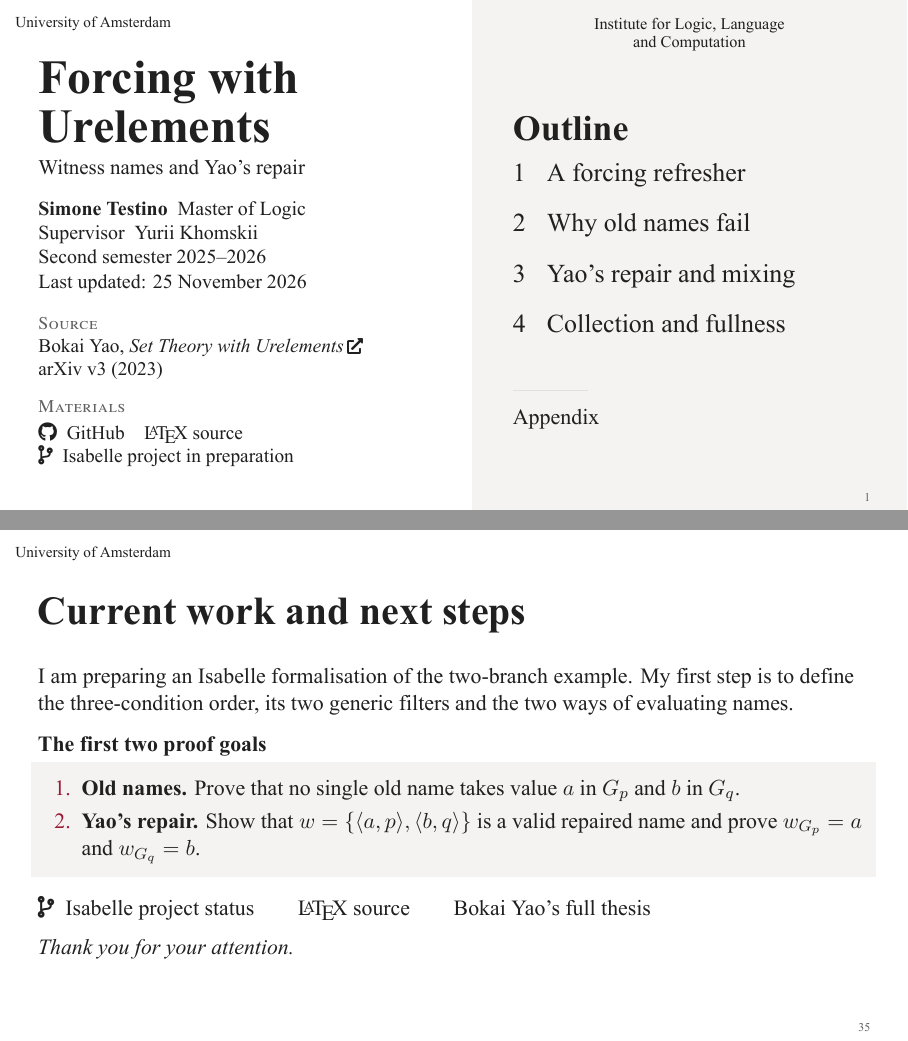
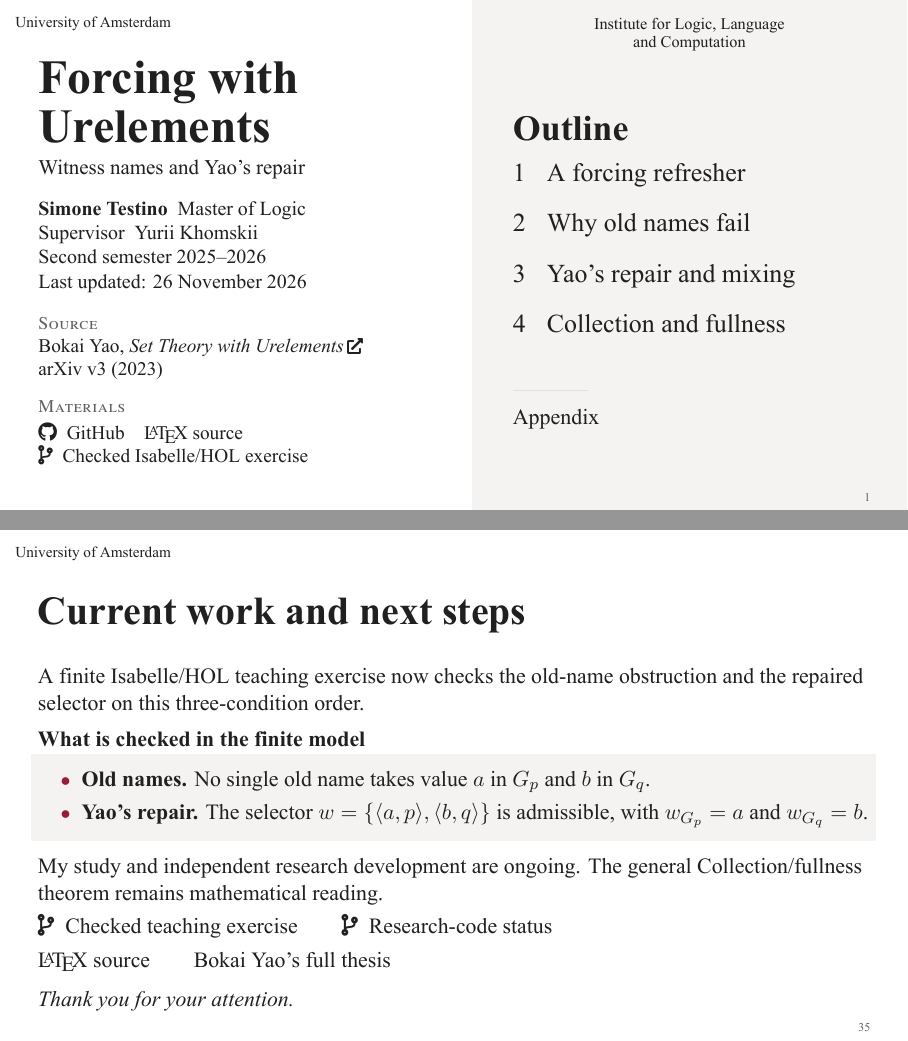
Before and after one commit to SimoneTestino/Academia, LaTeX slides (Forcing_with_Urelements/Presentation/Forcing_with_Urelements.tex): pages 1 and 35 of 35, joined at a grey line. The pictures show the PDF file Forcing_with_Urelements/Presentation/Forcing_with_Urelements.pdf that the author committed with the source.

Commit message:
Update presentation resources and finite Isabelle teaching status

```diff
--- a/Forcing_with_Urelements/Presentation/Forcing_with_Urelements.tex
+++ b/Forcing_with_Urelements/Presentation/Forcing_with_Urelements.tex
@@ -13,7 +13,7 @@
 \ACprogramme{Master of Logic}{https://msclogic.illc.uva.nl/programme/mol/}
 \ACsupervisor{Yurii Khomskii}{https://www.illc.uva.nl/People/person/3457/Dr-Yurii-Khomskii}
 \ACsemester{Second semester 2025--2026}
-\date[]{Last updated: 25 November 2026}
+\date[]{Last updated: 26 November 2026}
 \ACsource{Bokai Yao}{Yao}{Set Theory with Urelements}
   {https://arxiv.org/pdf/2303.14274v3}{arXiv v3 (2023)}
 \ACmaterials{%
@@ -535,15 +535,18 @@ This is an extension adding a new set. Our terminal two-branch poset was chosen
 \end{frame}
 
 \begin{frame}[t]{Current work and next steps}
-I am preparing an Isabelle formalisation of the two-branch example. My first step is to define the three-condition order, its two generic filters and the two ways of evaluating names.
-\begin{block}{The first two proof goals}
-\begin{enumerate}
-\item \textbf{Old names.} Prove that no single old name takes value $a$ in $G_p$ and $b$ in $G_q$.
-\item \textbf{Yao's repair.} Show that $w=\{\langle a,p\rangle,\langle b,q\rangle\}$ is a valid repaired name and prove $w_{G_p}=a$ and $w_{G_q}=b$.
-\end{enumerate}
+A finite Isabelle/HOL teaching exercise now checks the old-name obstruction and the repaired selector on this three-condition order.
+\begin{block}{What is checked in the finite model}
+\begin{itemize}
+\item \textbf{Old names.} No single old name takes value $a$ in $G_p$ and $b$ in $G_q$.
+\item \textbf{Yao's repair.} The selector $w=\{\langle a,p\rangle,\langle b,q\rangle\}$ is admissible, with $w_{G_p}=a$ and $w_{G_q}=b$.
+\end{itemize}
 \end{block}
-\smallskip
-\ACprojectlink{https://github.com/SimoneTestino/Academia/blob/main/Forcing_with_Urelements/Formalisation/README.md}{Isabelle project status}\qquad
+My study and independent research development are ongoing. The general Collection/fullness theorem remains mathematical reading.
+\smallskip\par
+\ACprojectlink{https://simonetestino.pages.dev/research/forcing-with-urelements/first-step/\#learning-cells}{Checked teaching exercise}\qquad
+\ACprojectlink{https://github.com/SimoneTestino/Academia/blob/main/Forcing_with_Urelements/Formalisation/README.md}{Research-code status}
+\smallskip\par
 \ACsourcelink{https://github.com/SimoneTestino/Academia/blob/main/Forcing_with_Urelements/Presentation/Forcing_with_Urelements.tex}\qquad
 \href{https://arxiv.org/pdf/2303.14274v3}{Bokai Yao's full thesis}
 \medskip\par
```
Also changed, not shown: Forcing_with_Urelements/Presentation/Forcing_with_Urelements_Dark.tex (+13 -10 lines), Forcing_with_Urelements/Formalisation/README.md, Forcing_with_Urelements/Presentation/Forcing_with_Urelements.pdf, Forcing_with_Urelements/Presentation/Forcing_with_Urelements_Dark.pdf, Forcing_with_Urelements/Presentation/README.md, Forcing_with_Urelements/README.md, Forcing_with_Urelements/Presentation/Forcing_with_Urelements.tex (2 more changed lines), 1 other file.
